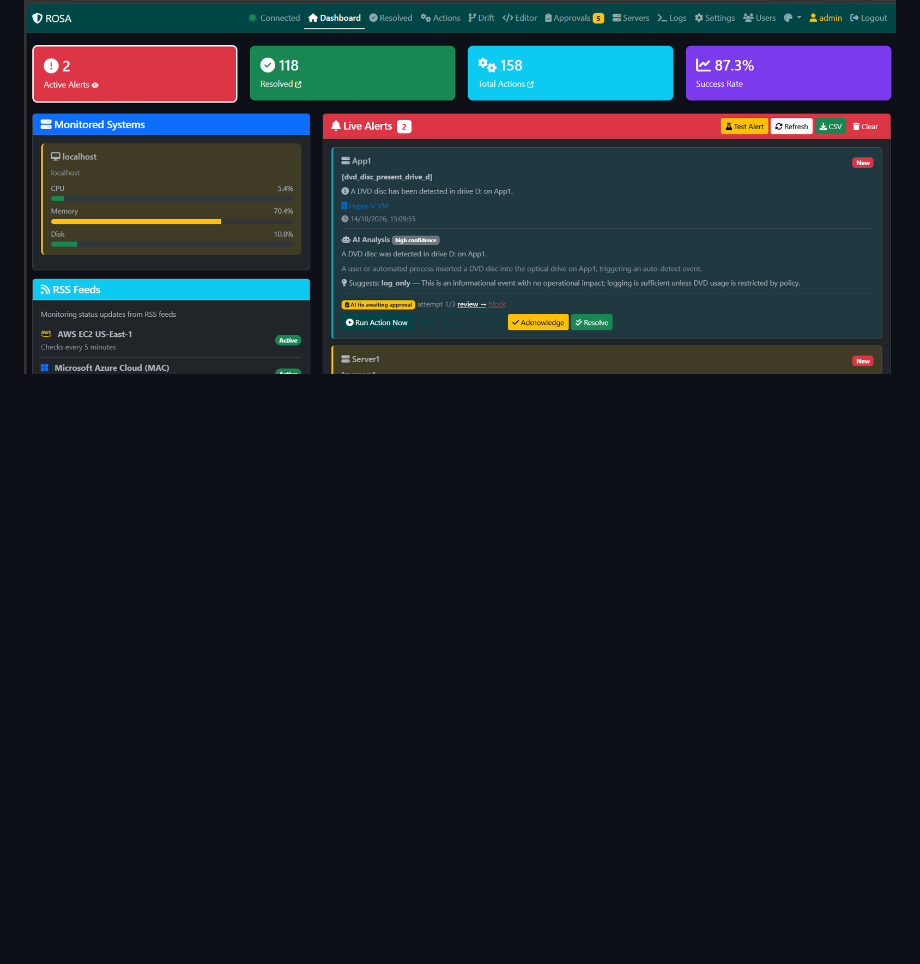
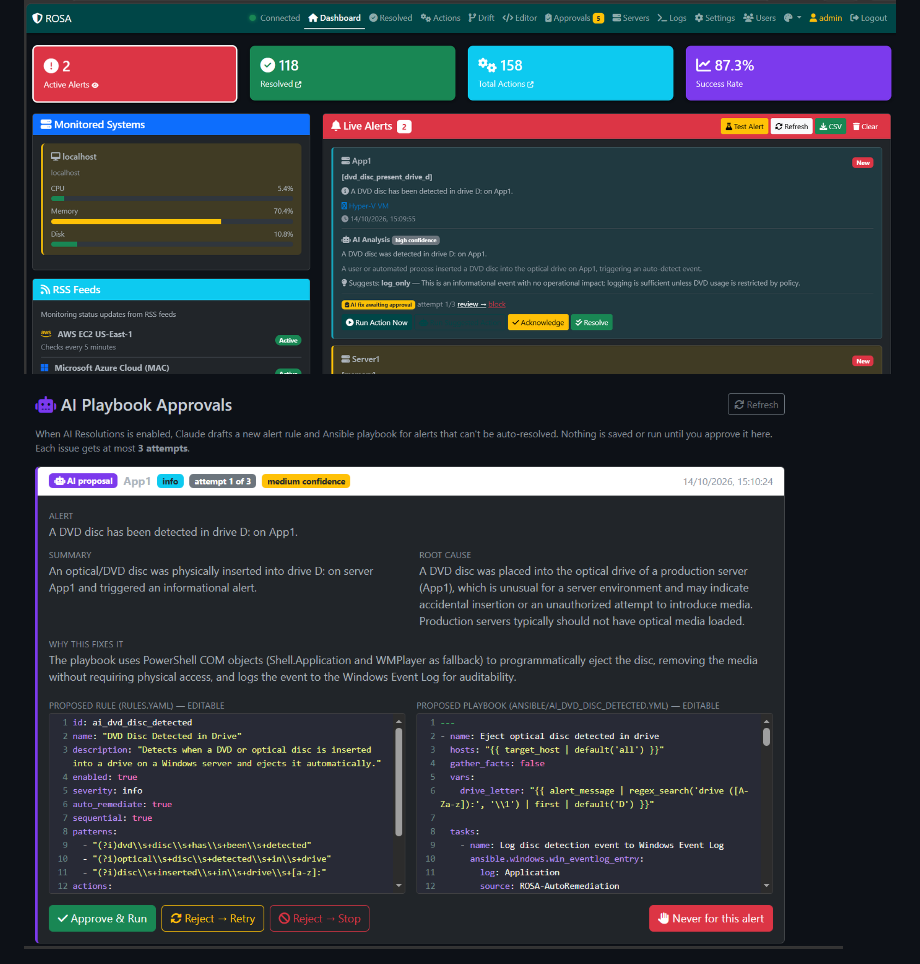
Before and after one commit to rosa-tech26/ROSA, a Markdown page: README.md, the part around the change. GitHub-like rendering; pictures changed too: screenshots/ai-playbook-approval.png (added); blank space fills up the shorter version.

Commit message:
Add missing AI Playbook Approvals screenshot

```diff
--- a/README.md
+++ b/README.md
@@ -17,6 +17,8 @@ ROSA closes the loop between an alert firing and the fix actually happening. It
 ## Screenshots
 
 ![ROSA dashboard — live alert feed with an AI-suggested fix](screenshots/dashboard.png)
+
+![AI Playbook Approvals — a drafted rule and playbook with reasoning, confidence, and editable YAML, awaiting approval](screenshots/ai-playbook-approval.png)
 
 ![AI analysis suggesting a remediation action for a memory alert](screenshots/ai-suggested-fix.png)
 
```
